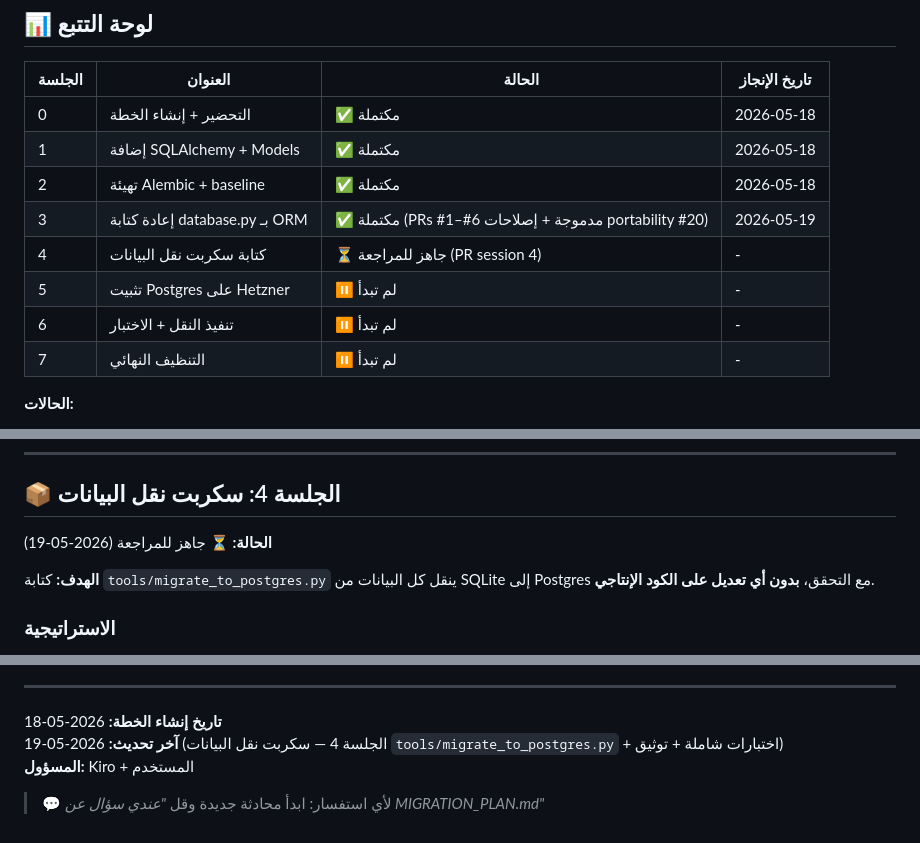
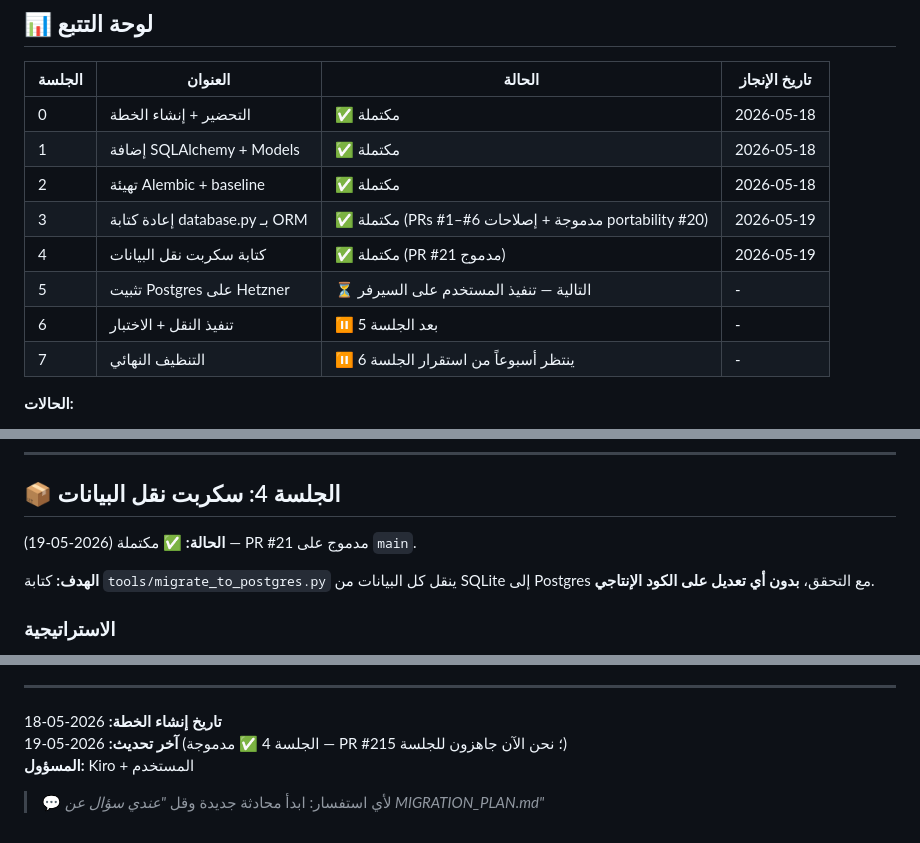
Before and after one commit to lokadeen29-sys/ZZZZ, a Markdown page: THE-TECNO-main/MIGRATION_PLAN.md, 3 parts joined by grey strips. Drawn GitHub-style.

Commit message:
chore(migration-plan): mark session 4 merged, queue session 5 next
Lobby tracker was still showing session 4 as 'ready for review' even
though PR #21 (the data-migration script) was merged into main on
2026-05-19. Update the table + the session-4 header + the footer
timestamp so the next 'تابع MIGRATION_PLAN.md' session starts from
session 5 (Postgres install on Hetzner) without confusion.

```diff
--- a/THE-TECNO-main/MIGRATION_PLAN.md
+++ b/THE-TECNO-main/MIGRATION_PLAN.md
@@ -14,10 +14,10 @@
 | 1 | إضافة SQLAlchemy + Models | ✅ مكتملة | 2026-05-18 |
 | 2 | تهيئة Alembic + baseline | ✅ مكتملة | 2026-05-18 |
 | 3 | إعادة كتابة database.py بـ ORM | ✅ مكتملة (PRs #1–#6 مدموجة + إصلاحات portability #20) | 2026-05-19 |
-| 4 | كتابة سكربت نقل البيانات | ⏳ جاهز للمراجعة (PR session 4) | - |
-| 5 | تثبيت Postgres على Hetzner | ⏸️ لم تبدأ | - |
-| 6 | تنفيذ النقل + الاختبار | ⏸️ لم تبدأ | - |
-| 7 | التنظيف النهائي | ⏸️ لم تبدأ | - |
+| 4 | كتابة سكربت نقل البيانات | ✅ مكتملة (PR #21 مدموج) | 2026-05-19 |
+| 5 | تثبيت Postgres على Hetzner | ⏳ التالية — تنفيذ المستخدم على السيرفر | - |
+| 6 | تنفيذ النقل + الاختبار | ⏸️ بعد الجلسة 5 | - |
+| 7 | التنظيف النهائي | ⏸️ ينتظر أسبوعاً من استقرار الجلسة 6 | - |
 
 **الحالات:**
 - ⏸️ لم تبدأ
@@ -974,7 +974,7 @@ cd /root/project
 
 ## 📦 الجلسة 4: سكربت نقل البيانات
 
-**الحالة:** ⏳ جاهز للمراجعة (2026-05-19)
+**الحالة:** ✅ مكتملة (2026-05-19) — PR #21 مدموج على `main`.
 
 **الهدف:** كتابة `tools/migrate_to_postgres.py` ينقل كل البيانات من SQLite إلى Postgres مع التحقق، **بدون أي تعديل على الكود الإنتاجي**.
 
@@ -1348,7 +1348,7 @@ Kiro سيقرأ ملف `MIGRATION_PLAN.md`، يفحص حالة كل جلسة،
 ---
 
 **تاريخ إنشاء الخطة:** 2026-05-18
-**آخر تحديث:** 2026-05-19 (الجلسة 4 — سكربت نقل البيانات `tools/migrate_to_postgres.py` + اختبارات شاملة + توثيق)
+**آخر تحديث:** 2026-05-19 (الجلسة 4 ✅ مدموجة — PR #21؛ نحن الآن جاهزون للجلسة 5)
 **المسؤول:** Kiro + المستخدم
 
 > 💬 لأي استفسار: ابدأ محادثة جديدة وقل _"عندي سؤال عن MIGRATION_PLAN.md"_
```
